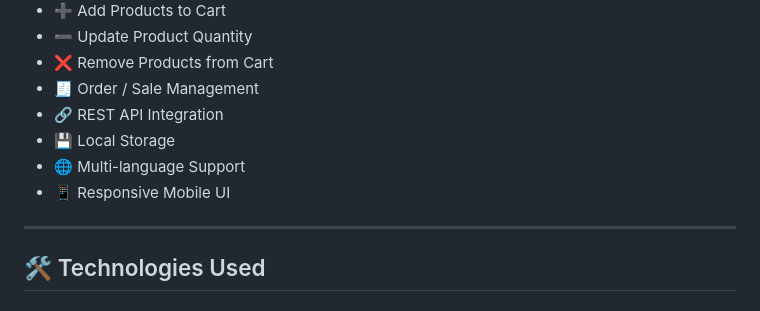
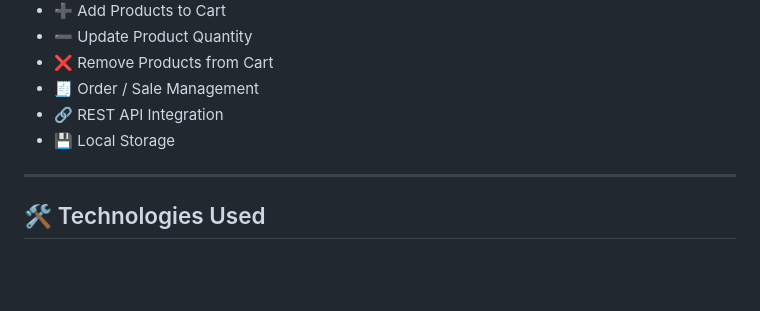
Before and after one commit to not-thearak/pos-mobile, a Markdown page: README.md, the part around the change. Rendered like a GitHub page; blank space fills up the shorter version.

Commit message:
Update README.md with project details and features

```diff
--- a/README.md
+++ b/README.md
@@ -38,8 +38,6 @@ Flutter Mobile Application
 * 🧾 Order / Sale Management
 * 🔗 REST API Integration
 * 💾 Local Storage
-* 🌐 Multi-language Support
-* 📱 Responsive Mobile UI
 
 ---
 
```
